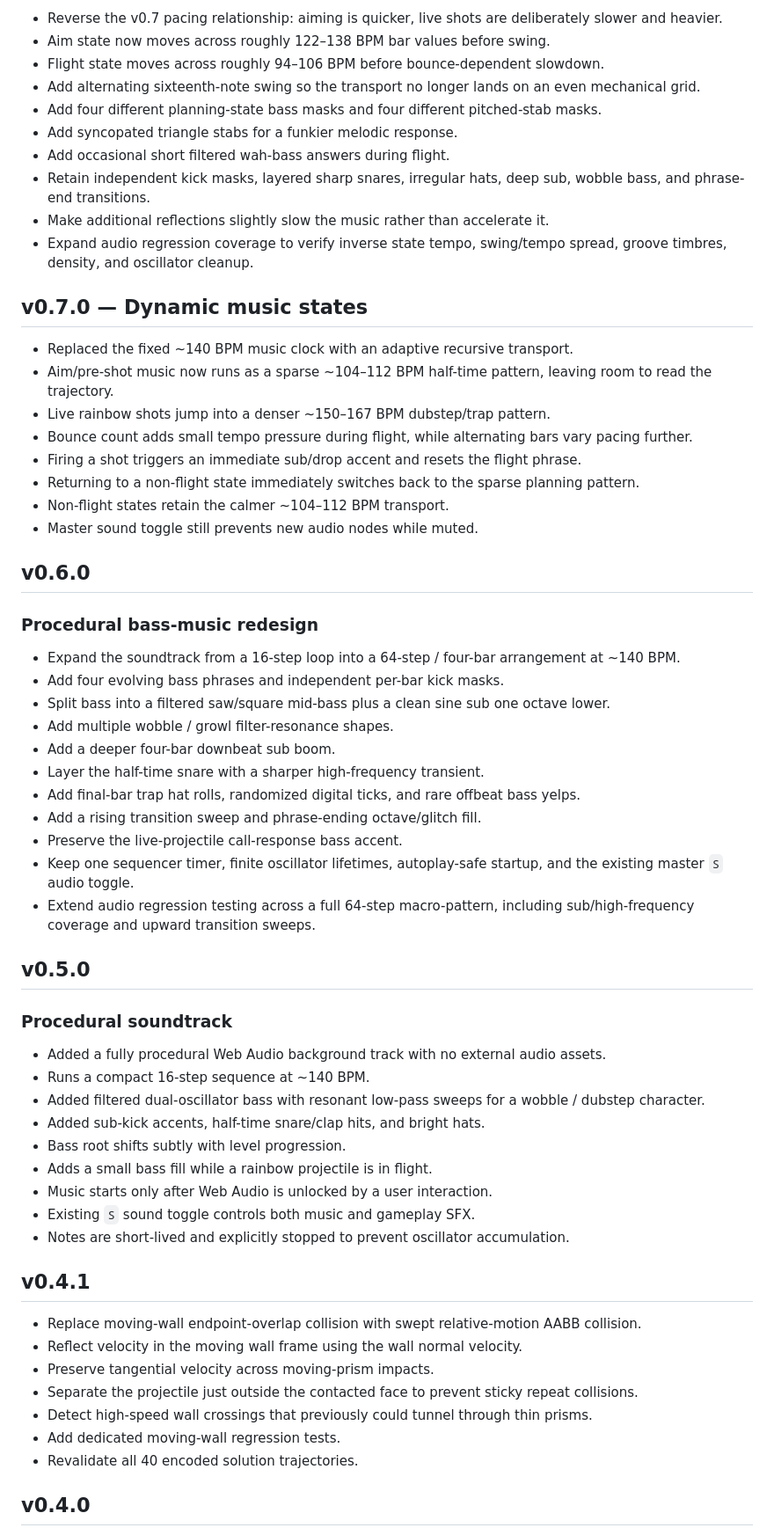
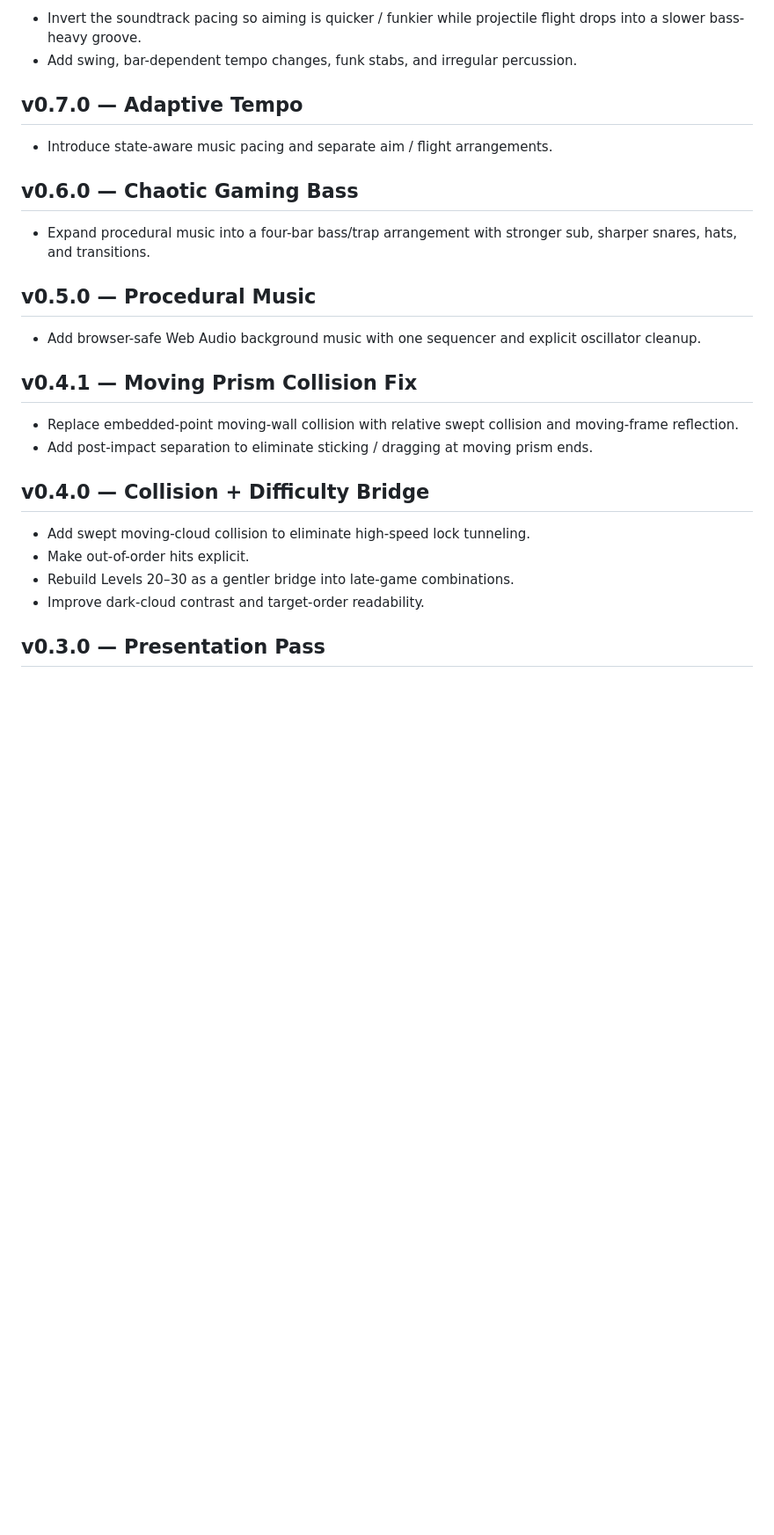
Before and after one commit to sidhulyalkar/uniRico, a Markdown page: CHANGELOG.md, the part around one of its changes. Shown at 88% size. GitHub-like rendering; blank space fills up the shorter version.

```diff
--- a/CHANGELOG.md
+++ b/CHANGELOG.md
@@ -104,65 +80,30 @@
 
-- Reverse the v0.7 pacing relationship: aiming is quicker, live shots are deliberately slower and heavier.
-- Aim state now moves across roughly 122–138 BPM bar values before swing.
-- Flight state moves across roughly 94–106 BPM before bounce-dependent slowdown.
-- Add alternating sixteenth-note swing so the transport no longer lands on an even mechanical grid.
-- Add four different planning-state bass masks and four different pitched-stab masks.
-- Add syncopated triangle stabs for a funkier melodic response.
-- Add occasional short filtered wah-bass answers during flight.
-- Retain independent kick masks, layered sharp snares, irregular hats, deep sub, wobble bass, and phrase-end transitions.
-- Make additional reflections slightly slow the music rather than accelerate it.
-- Expand audio regression coverage to verify inverse state tempo, swing/tempo spread, groove timbres, density, and oscillator cleanup.
+- Invert the soundtrack pacing so aiming is quicker / funkier while projectile flight drops into a slower bass-heavy groove.
+- Add swing, bar-dependent tempo changes, funk stabs, and irregular percussion.
 
-## v0.7.0 — Dynamic music states
+## v0.7.0 — Adaptive Tempo
 
-- Replaced the fixed ~140 BPM music clock with an adaptive recursive transport.
-- Aim/pre-shot music now runs as a sparse ~104–112 BPM half-time pattern, leaving room to read the trajectory.
-- Live rainbow shots jump into a denser ~150–167 BPM dubstep/trap pattern.
-- Bounce count adds small tempo pressure during flight, while alternating bars vary pacing further.
-- Firing a shot triggers an immediate sub/drop accent and resets the flight phrase.
-- Returning to a non-flight state immediately switches back to the sparse planning pattern.
-- Non-flight states retain the calmer ~104–112 BPM transport.
-- Master sound toggle still prevents new audio nodes while muted.
+- Introduce state-aware music pacing and separate aim / flight arrangements.
 
-## v0.6.0
+## v0.6.0 — Chaotic Gaming Bass
 
-### Procedural bass-music redesign
+- Expand procedural music into a four-bar bass/trap arrangement with stronger sub, sharper snares, hats, and transitions.
 
-- Expand the soundtrack from a 16-step loop into a 64-step / four-bar arrangement at ~140 BPM.
-- Add four evolving bass phrases and independent per-bar kick masks.
-- Split bass into a filtered saw/square mid-bass plus a clean sine sub one octave lower.
-- Add multiple wobble / growl filter-resonance shapes.
-- Add a deeper four-bar downbeat sub boom.
-- Layer the half-time snare with a sharper high-frequency transient.
-- Add final-bar trap hat rolls, randomized digital ticks, and rare offbeat bass yelps.
-- Add a rising transition sweep and phrase-ending octave/glitch fill.
-- Preserve the live-projectile call-response bass accent.
-- Keep one sequencer timer, finite oscillator lifetimes, autoplay-safe startup, and the existing master `S` audio toggle.
-- Extend audio regression testing across a full 64-step macro-pattern, including sub/high-frequency coverage and upward transition sweeps.
+## v0.5.0 — Procedural Music
 
-## v0.5.0
+- Add browser-safe Web Audio background music with one sequencer and explicit oscillator cleanup.
 
-### Procedural soundtrack
+## v0.4.1 — Moving Prism Collision Fix
 
-- Added a fully procedural Web Audio background track with no external audio assets.
-- Runs a compact 16-step sequence at ~140 BPM.
-- Added filtered dual-oscillator bass with resonant low-pass sweeps for a wobble / dubstep character.
-- Added sub-kick accents, half-time snare/clap hits, and bright hats.
-- Bass root shifts subtly with level progression.
-- Adds a small bass fill while a rainbow projectile is in flight.
-- Music starts only after Web Audio is unlocked by a user interaction.
-- Existing `S` sound toggle controls both music and gameplay SFX.
-- Notes are short-lived and explicitly stopped to prevent oscillator accumulation.
+- Replace embedded-point moving-wall collision with relative swept collision and moving-frame reflection.
+- Add post-impact separation to eliminate sticking / dragging at moving prism ends.
 
-## v0.4.1
+## v0.4.0 — Collision + Difficulty Bridge
 
-- Replace moving-wall endpoint-overlap collision with swept relative-motion AABB collision.
-- Reflect velocity in the moving wall frame using the wall normal velocity.
-- Preserve tangential velocity across moving-prism impacts.
-- Separate the projectile just outside the contacted face to prevent sticky repeat collisions.
-- Detect high-speed wall crossings that previously could tunnel through thin prisms.
-- Add dedicated moving-wall regression tests.
-- Revalidate all 40 encoded solution trajectories.
+- Add swept moving-cloud collision to eliminate high-speed lock tunneling.
+- Make out-of-order hits explicit.
+- Rebuild Levels 20–30 as a gentler bridge into late-game combinations.
+- Improve dark-cloud contrast and target-order readability.
 
-## v0.4.0
+## v0.3.0 — Presentation Pass
 
```
Also changed, not shown: other parts of CHANGELOG.md (+31 -58 lines).
